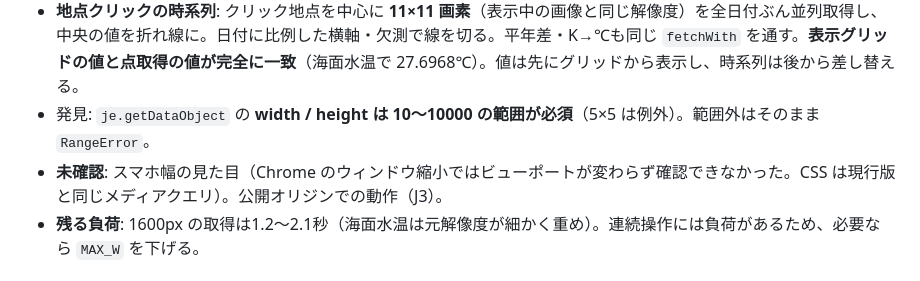
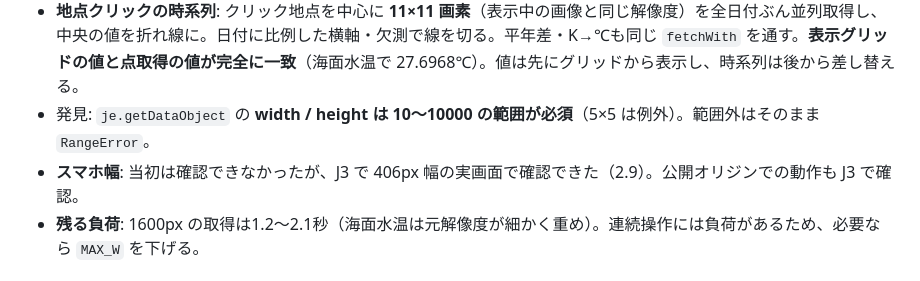
Before and after one commit to masauehr/jaxa_earth_viewer, a Markdown page: plan.md, the part around the change. GitHub-like rendering.

Commit message:
plan: J2のスマホ幅確認の記述を更新
Co-Authored-By: Claude Sonnet 5.5 <noreply@anthropic.com>

```diff
--- a/plan.md
+++ b/plan.md
@@ -117,7 +117,7 @@ JavaScript 版（ブラウザが JAXA のデータを直接取得して描画す
 - **スライダー・再生**: コマ送りは「取得・描画が終わってから次へ」進める方式。描画結果を40件までキャッシュし、2周目以降は速い。日別降水で実際に再生・停止できることを確認（初回は約1〜1.4秒/コマ）。
 - **地点クリックの時系列**: クリック地点を中心に **11×11 画素**（表示中の画像と同じ解像度）を全日付ぶん並列取得し、中央の値を折れ線に。日付に比例した横軸・欠測で線を切る。平年差・K→℃も同じ `fetchWith` を通す。**表示グリッドの値と点取得の値が完全に一致**（海面水温で 27.6968℃）。値は先にグリッドから表示し、時系列は後から差し替える。
 - 発見: `je.getDataObject` の **width / height は 10〜10000 の範囲が必須**（5×5 は例外）。範囲外はそのまま `RangeError`。
-- **未確認**: スマホ幅の見た目（Chrome のウィンドウ縮小ではビューポートが変わらず確認できなかった。CSS は現行版と同じメディアクエリ）。公開オリジンでの動作（J3）。
+- **スマホ幅**: 当初は確認できなかったが、J3 で 406px 幅の実画面で確認できた（2.9）。公開オリジンでの動作も J3 で確認。
 - **残る負荷**: 1600px の取得は1.2〜2.1秒（海面水温は元解像度が細かく重め）。連続操作には負荷があるため、必要なら `MAX_W` を下げる。
 
 ### 2.9 J3 の進捗（2026-10-19）
```
